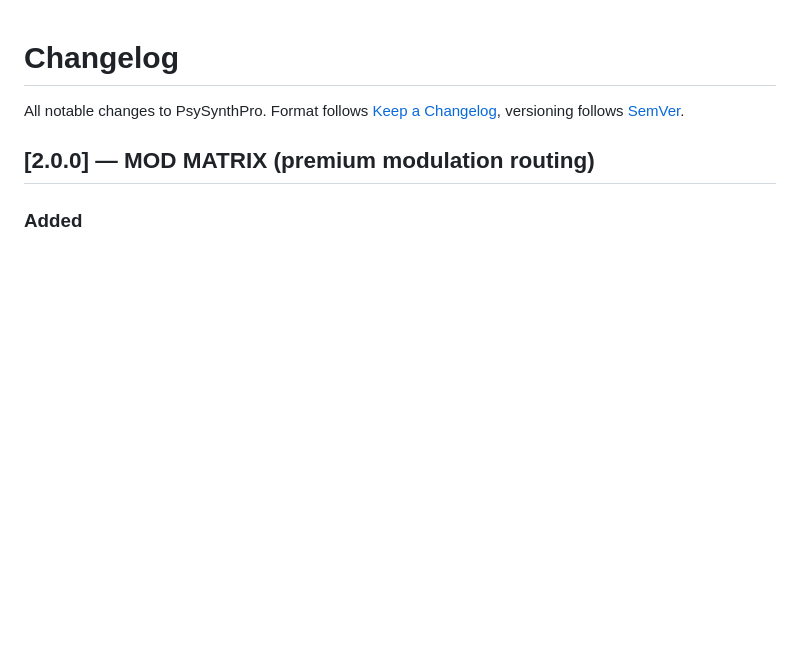
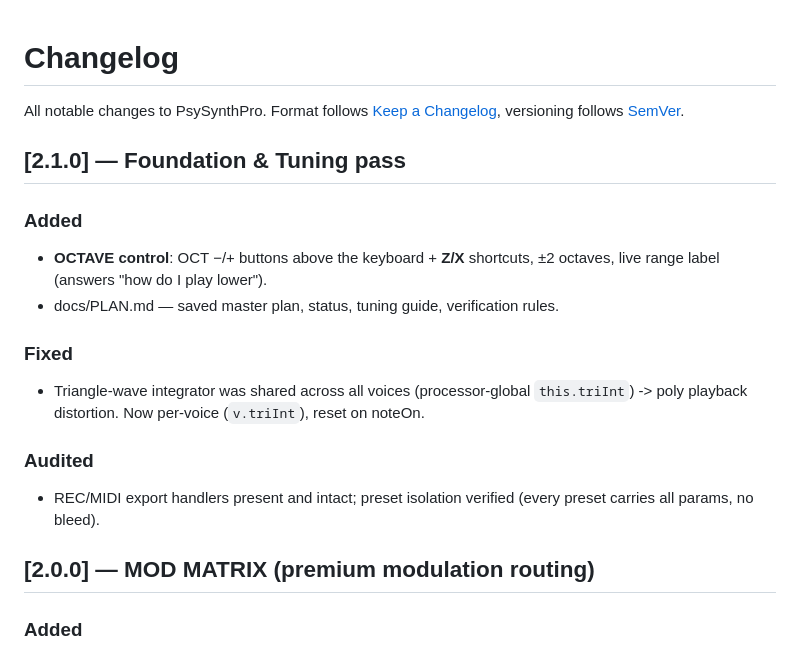
Before and after one commit to dudududi144-source/PsySynthPro, a Markdown page: docs/CHANGELOG.md, the part around the change. Drawn GitHub-style; blank space fills up the shorter version.

Commit message:
docs: changelog v2.1.0 (foundation & tuning)

```diff
--- a/docs/CHANGELOG.md
+++ b/docs/CHANGELOG.md
@@ -2,6 +2,18 @@
 
 All notable changes to PsySynthPro. Format follows [Keep a Changelog](https://keepachangelog.com/),
 versioning follows [SemVer](https://semver.org/).
+
+## [2.1.0] — Foundation & Tuning pass
+### Added
+- **OCTAVE control**: OCT −/+ buttons above the keyboard + **Z/X** shortcuts,
+  ±2 octaves, live range label (answers "how do I play lower").
+- docs/PLAN.md — saved master plan, status, tuning guide, verification rules.
+### Fixed
+- Triangle-wave integrator was shared across all voices (processor-global `this.triInt`)
+  -> poly playback distortion. Now per-voice (`v.triInt`), reset on noteOn.
+### Audited
+- REC/MIDI export handlers present and intact; preset isolation verified
+  (every preset carries all params, no bleed).
 
 ## [2.0.0] — MOD MATRIX (premium modulation routing)
 ### Added
```
